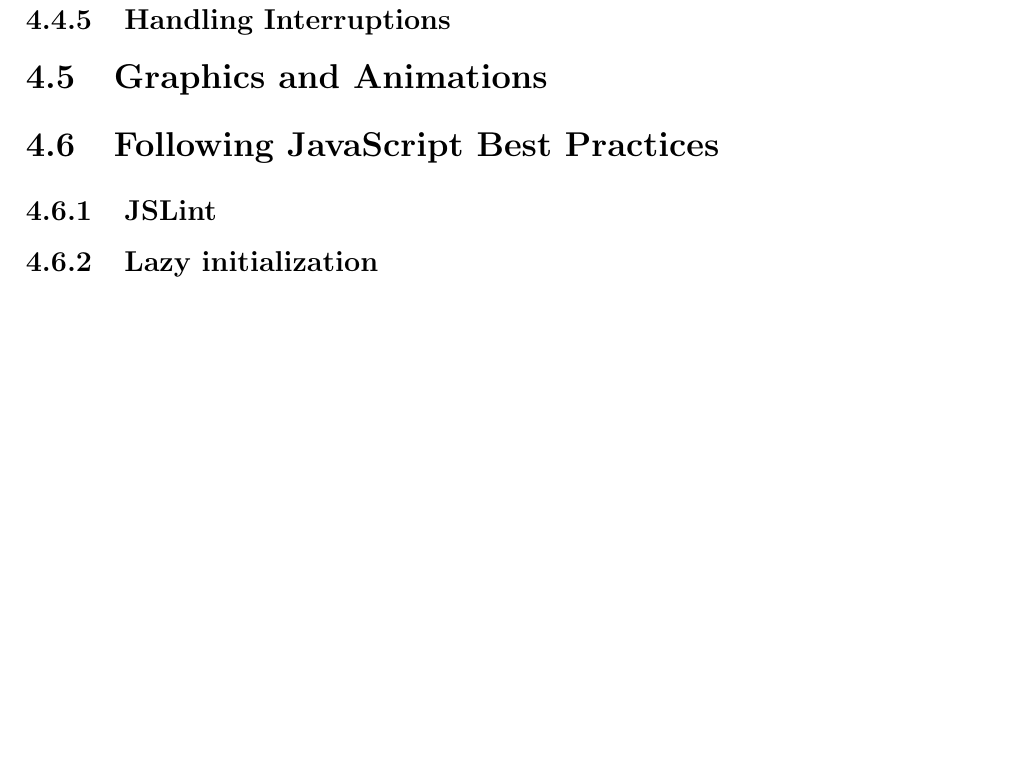
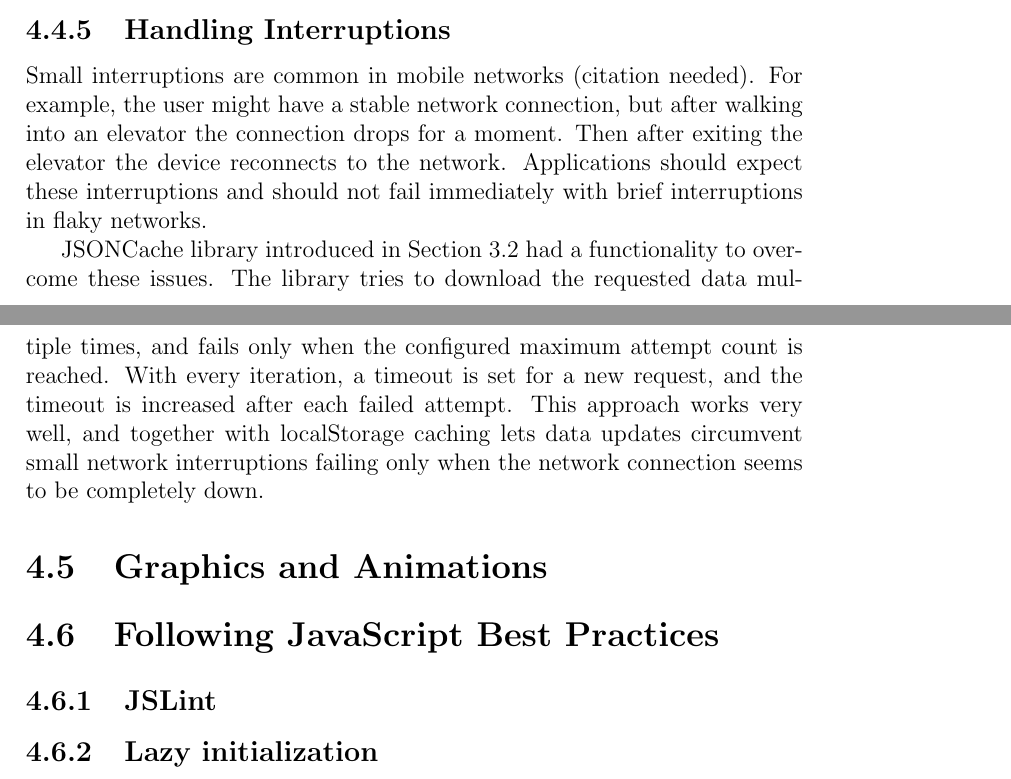
Before and after one commit to kpuputti/thesis, a LaTeX thesis (thesis/thesis.tex, which reads thesis/results.tex): part of page 29 of 33 before the commit and two parts of pages 28 and 29 of 33 after it, the two joined at a grey line, cut so that both start at the same text, the shorter picture padded with empty space. Compiled offline with pdfLaTeX.

Commit message:
Add interruption handling in results.

```diff
--- a/thesis/results.tex
+++ b/thesis/results.tex
@@ -298,7 +298,21 @@ network connection is open again.
 
 \subsection{Handling Interruptions}
 
+Small interruptions are common in mobile networks \citationneeded. For
+example, the user might have a stable network connection, but after
+walking into an elevator the connection drops for a moment. Then after
+exiting the elevator the device reconnects to the
+network. Applications should expect these interruptions and should not
+fail immediately with brief interruptions in flaky networks.
 
+JSONCache library introduced in Section~\ref{section:jsoncache} had a
+functionality to overcome these issues. The library tries to download
+the requested data multiple times, and fails only when the configured
+maximum attempt count is reached. With every iteration, a timeout is
+set for a new request, and the timeout is increased after each failed
+attempt. This approach works very well, and together with localStorage
+caching lets data updates circumvent small network interruptions
+failing only when the network connection seems to be completely down.
 
 \section{Graphics and Animations}
 \label{section:graphics}
```
Also changed, not shown: thesis/thesis.pdf.
